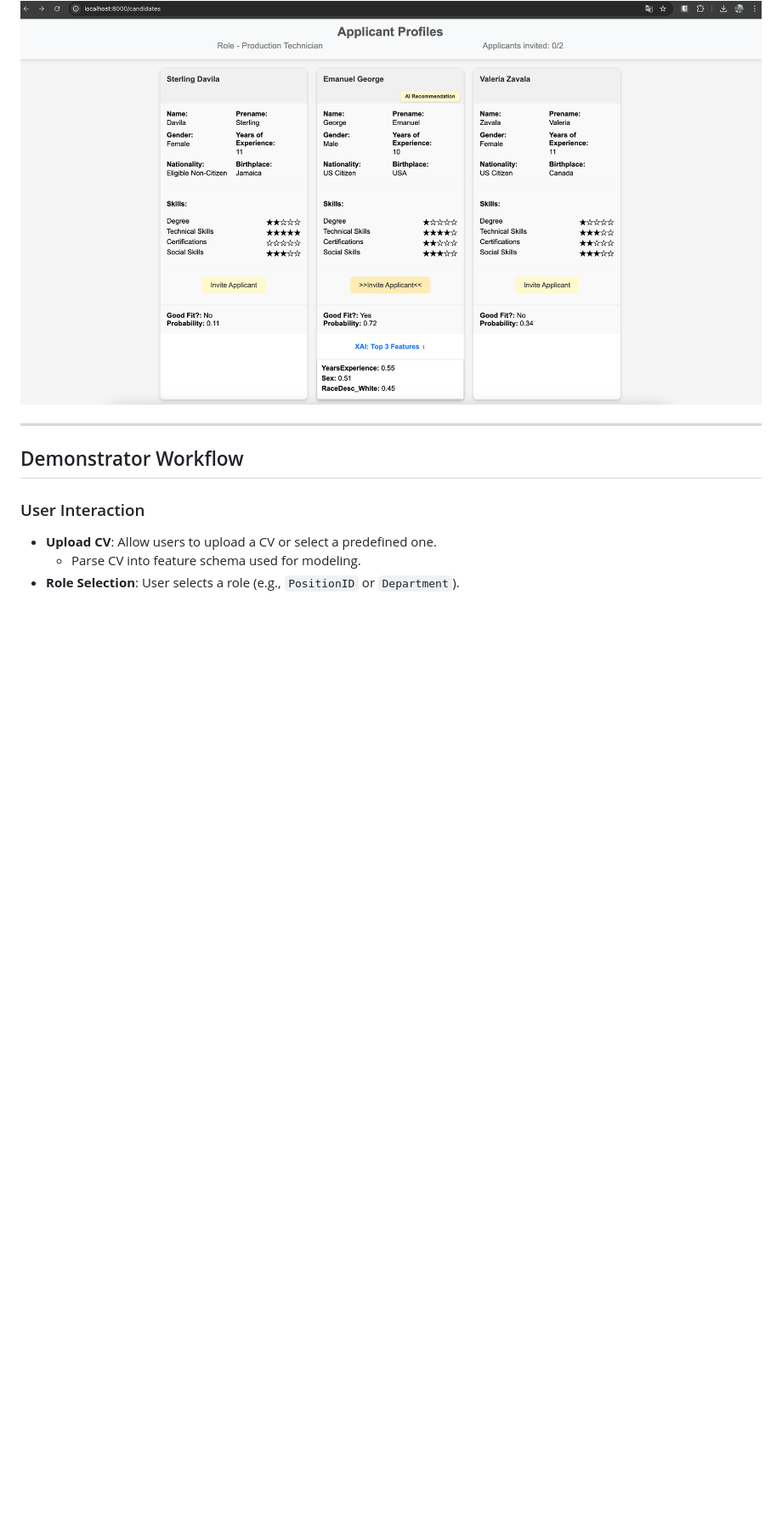
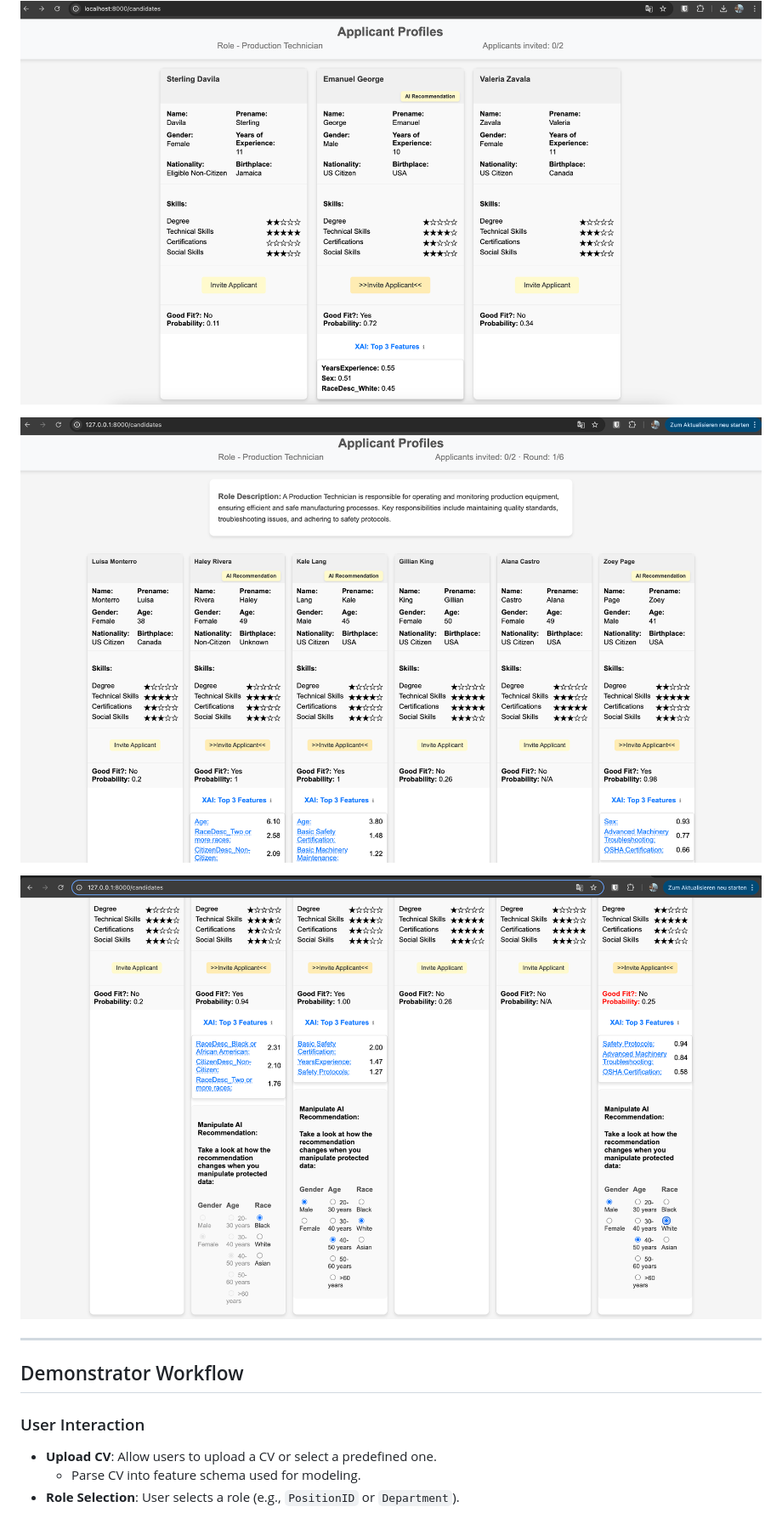
Before and after one commit to markuskuehnle/bias-fairness-mvp, a Markdown page: README.md, the part around the change printed below. Shown: that part at 85% size. GitHub-like rendering; pictures changed too: imgs/applicant_selection3.png (added), imgs/applicant_selection4.png (added); blank space fills up the shorter version.

Commit message:
[Chore] Update README

```diff
--- a/README.md
+++ b/README.md
@@ -159,6 +159,10 @@ This project utilizes the **HR Data Set Based on Human Resources Data Set**:
 
 ![Applicant Selection Screenshot 2](imgs/applicant_selection2.png)
 
+![Applicant Selection Screenshot 3](imgs/applicant_selection3.png)
+
+![Applicant Selection Screenshot 4](imgs/applicant_selection4.png)
+
 ---
 
 ## Demonstrator Workflow
```
Also changed, not shown: other parts of README.md (+1 -0 lines).
